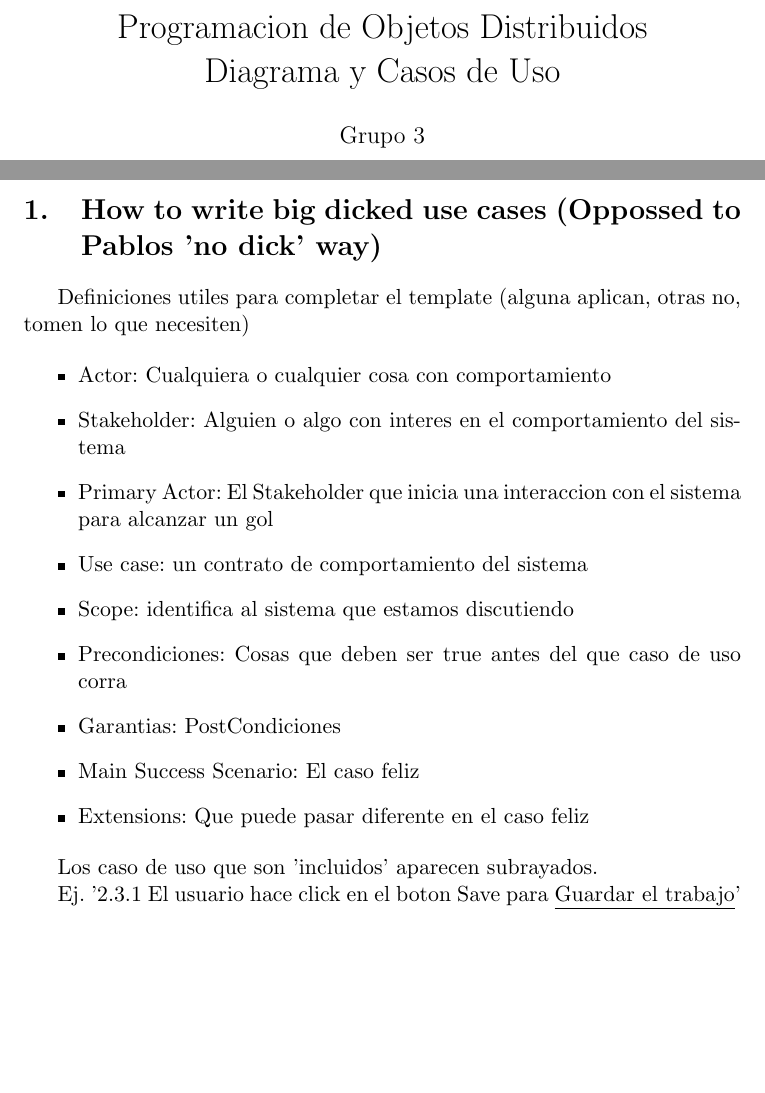
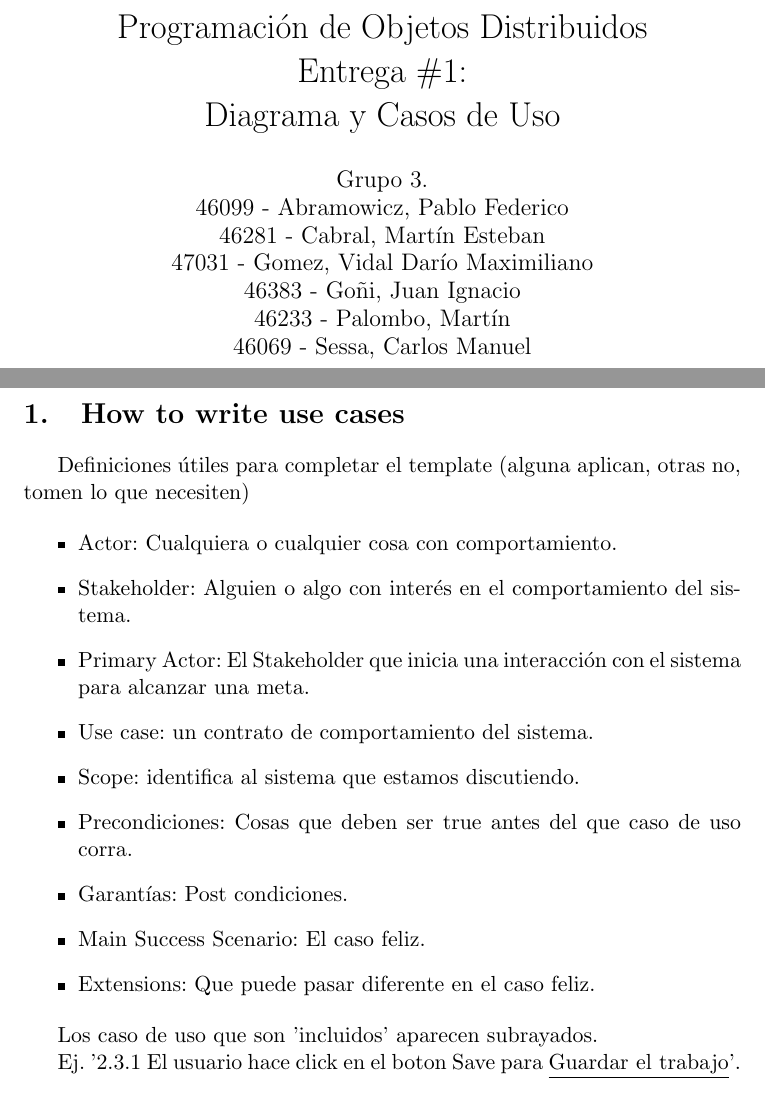
Before and after one commit to nachogoni/pod2009, a LaTeX document (entregas/entrega01/doc/usecases.tex): two parts of pages 1 and 2 of 3, joined at a grey line, cut so that both start at the same text, the shorter picture padded with empty space. Compiled offline with pdfLaTeX.

Commit message:
Agrego nombres a la carátula, y paso el tex a UTF8

```diff
--- a/entregas/entrega01/doc/usecases.tex
+++ b/entregas/entrega01/doc/usecases.tex
@@ -1,18 +1,17 @@
 % Defino el tipo de documento.
 \documentclass[a4paper,11pt]{article}
 
-% Este paquete permite hacer encabezados y pies de p�gina como
+% Este paquete permite hacer encabezados y pies de página como
 % Los de las guias
 %\usepackage{fancyhdr}
 
-% Es es para que sea sudaca-friendly
 \usepackage[spanish]{babel}
-\usepackage[latin1]{inputenc}
+\usepackage[utf8]{inputenc}
 
 % Este es para poder poner graficos y diagramas.
 \usepackage{graphicx}
 
-% Este paquete est� por las dudas... Si algun archivo eps se vuelve
+% Este paquete está por las dudas... Si algun archivo eps se vuelve
 % rebelde y no sale donde uno quiere, hay que encajarle "\FloatBarrier" antes
 % y despues y listo.
 \usepackage{placeins}
@@ -47,16 +46,27 @@
 %\caption{\label{ej03local} Curva de tiempos en segundos para los primeros 12 casos  }
 %\end{figure}
 
-% Toda la configuraci�n del documento.
+% Toda la configuración del documento.
 %\input{preambulo.tex}
 
 %Encabeados y pie de pagina
 %\pagestyle{headings}
 
-\title{ Programacion de Objetos Distribuidos \\ Diagrama y Casos de Uso }
+\title{
+        Programación de Objetos Distribuidos \\
+        Entrega \#1: \\
+        Diagrama y Casos de Uso
+    }
 
-\author {Grupo 3}
-
+\author{
+        Grupo 3. \\
+        46099 - Abramowicz, Pablo Federico \\
+        46281 - Cabral, Martín Esteban \\
+        47031 - Gomez, Vidal Darío Maximiliano \\
+        46383 - Goñi, Juan Ignacio \\
+        46233 - Palombo, Martín \\
+        46069 - Sessa, Carlos Manuel
+        }
 \date{}
 
 % Empieza el documento.
@@ -65,25 +75,26 @@
 
 \maketitle
 \pagebreak
-\section{How to write big dicked use cases (Oppossed to Pablos 'no dick' way)}
+\section{How to write use cases}
 
-Definiciones utiles para completar el template (alguna aplican, otras no, tomen lo que necesiten)
+Definiciones útiles para completar el template
+(alguna aplican, otras no, tomen lo que necesiten)
 
 \begin{itemize}
- \item Actor: Cualquiera o cualquier cosa con comportamiento
- \item Stakeholder: Alguien o algo con interes en el comportamiento del sistema
- \item Primary Actor: El Stakeholder que inicia una interaccion con el sistema para alcanzar un gol
- \item Use case: un contrato de comportamiento del sistema
- \item Scope: identifica al sistema que estamos discutiendo
- \item Precondiciones: Cosas que deben ser true antes del que caso de uso corra
- \item Garantias: PostCondiciones
- \item Main Success Scenario: El caso feliz
- \item Extensions: Que puede pasar diferente en el caso feliz
+ \item Actor: Cualquiera o cualquier cosa con comportamiento.
+ \item Stakeholder: Alguien o algo con interés en el comportamiento del sistema.
+ \item Primary Actor: El Stakeholder que inicia una interacción con el sistema para alcanzar una meta.
+ \item Use case: un contrato de comportamiento del sistema.
+ \item Scope: identifica al sistema que estamos discutiendo.
+ \item Precondiciones: Cosas que deben ser true antes del que caso de uso corra.
+ \item Garantías: Post condiciones.
+ \item Main Success Scenario: El caso feliz.
+ \item Extensions: Que puede pasar diferente en el caso feliz.
 \end{itemize}
 
 Los caso de uso que son 'incluidos' aparecen subrayados.
 
-Ej. '2.3.1 El usuario hace click en el boton Save para \underline{Guardar el trabajo}'
+Ej. '2.3.1 El usuario hace click en el boton Save para \underline{Guardar el trabajo}'.
 
 \pagebreak
 \section{Template}
```
Also changed, not shown: entregas/entrega01/doc/usecases.tex (5 more changed lines).
